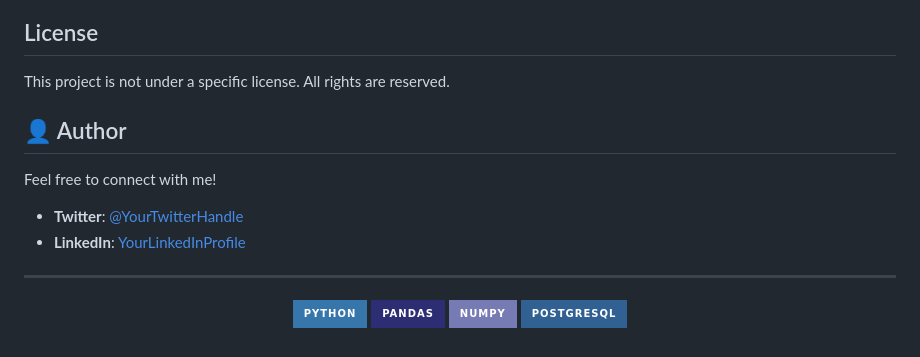
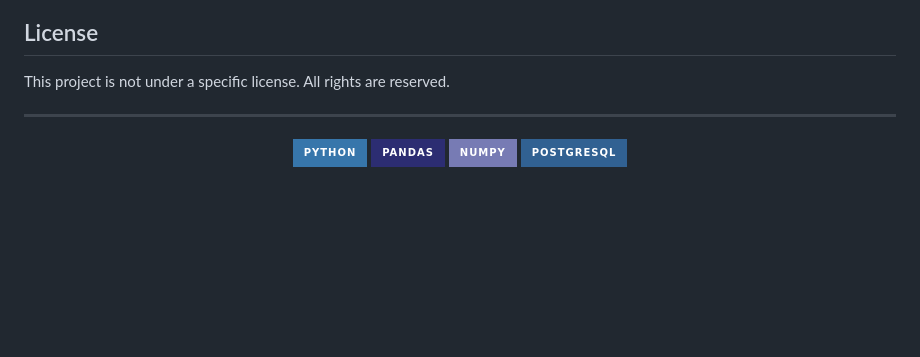
Before and after one commit to Victormarshall911/python-interview, a Markdown page: README.md, the part around the change. GitHub-like rendering; badges without logos; blank space fills up the shorter version.

```diff
--- a/README.md
+++ b/README.md
@@ -118,13 +118,6 @@ Sum of first 50 Fibonacci numbers: 20365011073
 
 This project is not under a specific license. All rights are reserved.
 
-## 👤 Author
-
-Feel free to connect with me!
-
-- **Twitter**: [@YourTwitterHandle](https://twitter.com/YourTwitterHandle)
-- **LinkedIn**: [YourLinkedInProfile](https://linkedin.com/in/YourLinkedInProfile)
-
 ---
 <div align="center">
 
```
